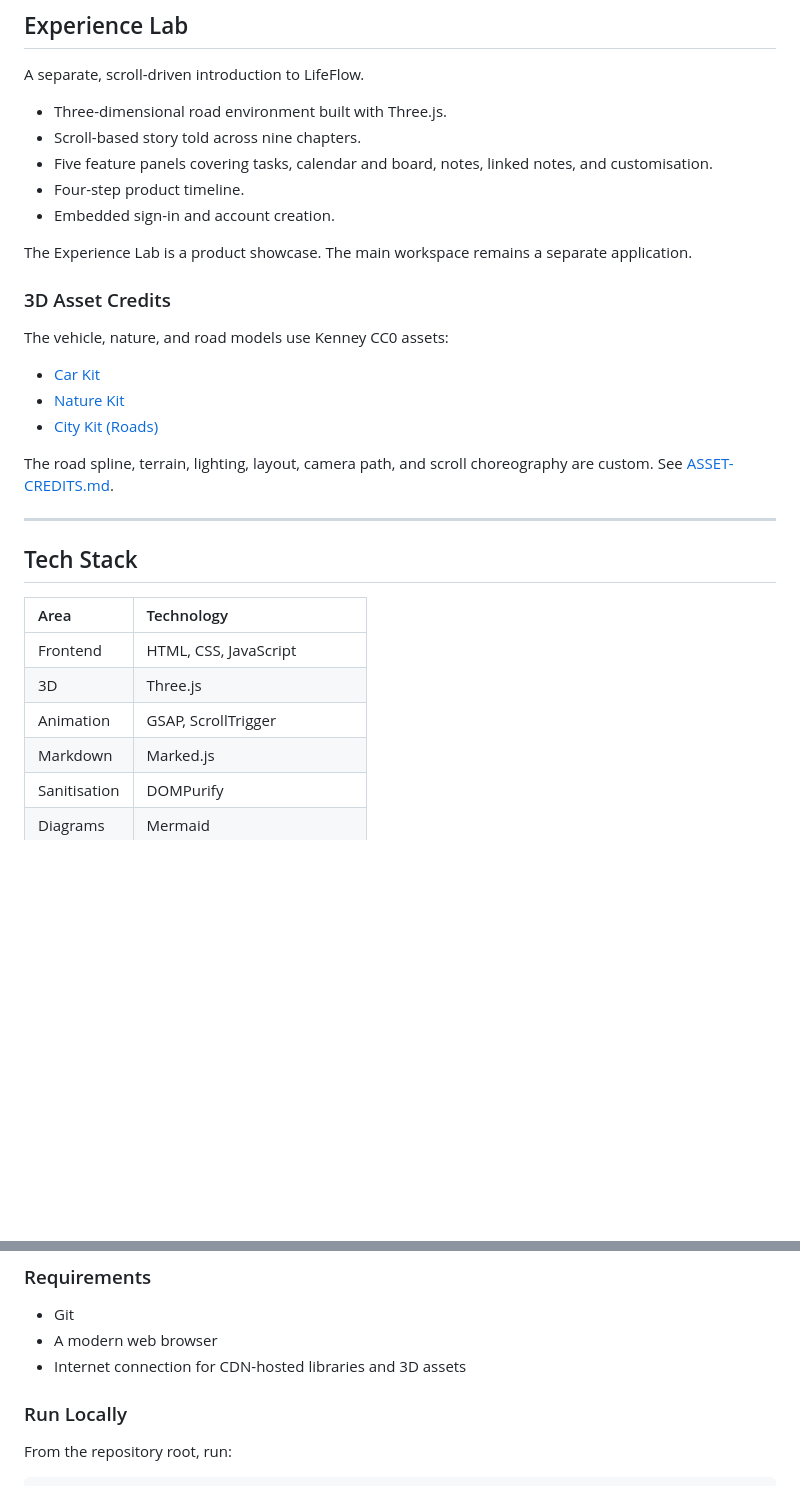
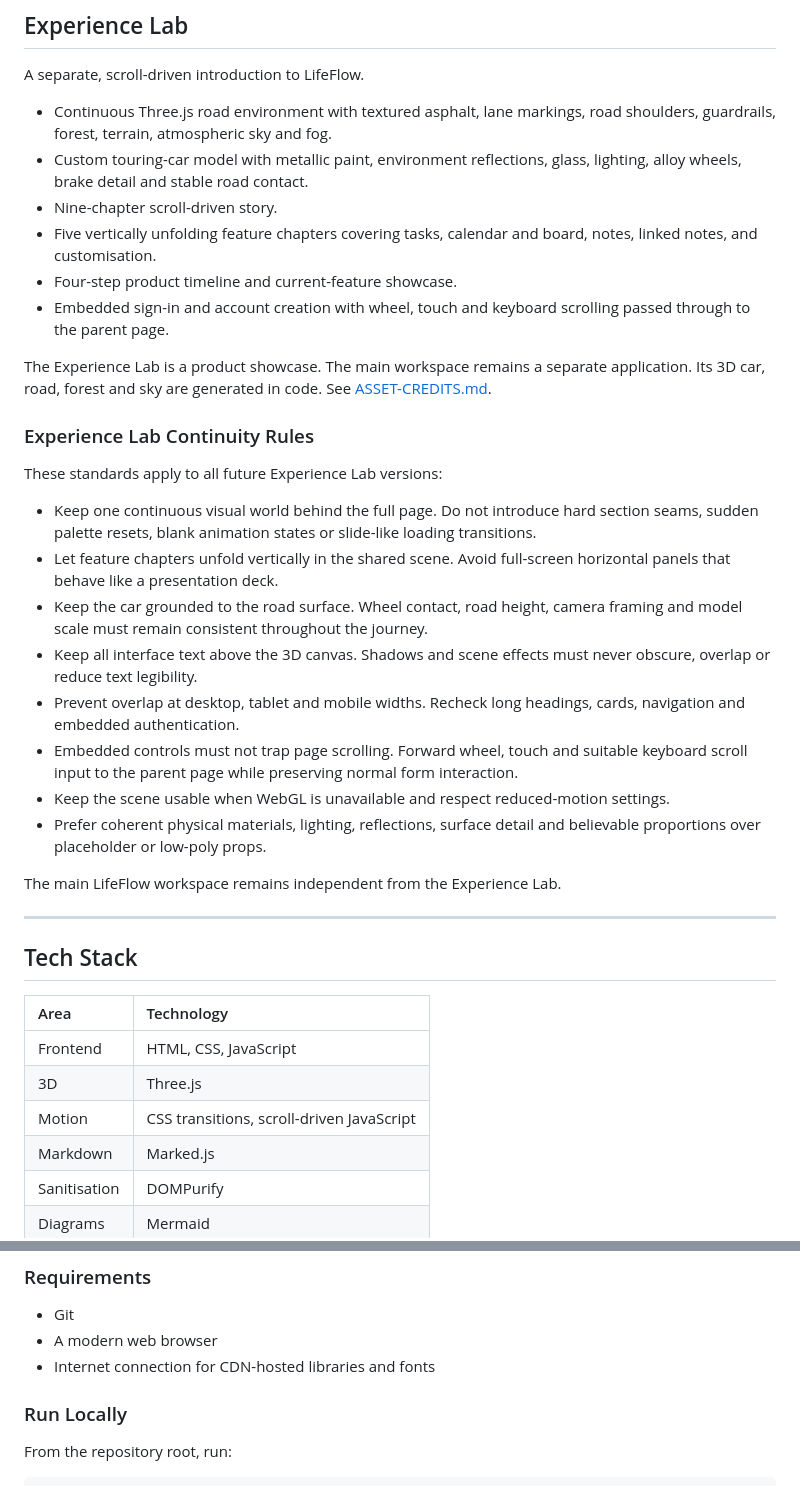
Before and after one commit to BrightShadow0/LifeFlow, a Markdown page: README.md, 2 parts joined by grey strips. GitHub-like rendering; blank space fills up the shorter version.

Commit message:
Document Experience Lab continuity standards for future revisions

```diff
--- a/README.md
+++ b/README.md
@@ -36,23 +36,29 @@ LifeFlow brings tasks, schedules, notes, and personal preferences into one brows
 
 A separate, scroll-driven introduction to LifeFlow.
 
-- Three-dimensional road environment built with Three.js.
-- Scroll-based story told across nine chapters.
-- Five feature panels covering tasks, calendar and board, notes, linked notes, and customisation.
-- Four-step product timeline.
-- Embedded sign-in and account creation.
+- Continuous Three.js road environment with textured asphalt, lane markings, road shoulders, guardrails, forest, terrain, atmospheric sky and fog.
+- Custom touring-car model with metallic paint, environment reflections, glass, lighting, alloy wheels, brake detail and stable road contact.
+- Nine-chapter scroll-driven story.
+- Five vertically unfolding feature chapters covering tasks, calendar and board, notes, linked notes, and customisation.
+- Four-step product timeline and current-feature showcase.
+- Embedded sign-in and account creation with wheel, touch and keyboard scrolling passed through to the parent page.
 
-The Experience Lab is a product showcase. The main workspace remains a separate application.
+The Experience Lab is a product showcase. The main workspace remains a separate application. Its 3D car, road, forest and sky are generated in code. See [ASSET-CREDITS.md](Updated/experience-lab/ASSET-CREDITS.md).
 
-### 3D Asset Credits
+### Experience Lab Continuity Rules
 
-The vehicle, nature, and road models use Kenney CC0 assets:
+These standards apply to all future Experience Lab versions:
 
-- [Car Kit](https://kenney.nl/assets/car-kit)
-- [Nature Kit](https://kenney.nl/assets/nature-kit)
-- [City Kit (Roads)](https://kenney.nl/assets/city-kit-roads)
+- Keep one continuous visual world behind the full page. Do not introduce hard section seams, sudden palette resets, blank animation states or slide-like loading transitions.
+- Let feature chapters unfold vertically in the shared scene. Avoid full-screen horizontal panels that behave like a presentation deck.
+- Keep the car grounded to the road surface. Wheel contact, road height, camera framing and model scale must remain consistent throughout the journey.
+- Keep all interface text above the 3D canvas. Shadows and scene effects must never obscure, overlap or reduce text legibility.
+- Prevent overlap at desktop, tablet and mobile widths. Recheck long headings, cards, navigation and embedded authentication.
+- Embedded controls must not trap page scrolling. Forward wheel, touch and suitable keyboard scroll input to the parent page while preserving normal form interaction.
+- Keep the scene usable when WebGL is unavailable and respect reduced-motion settings.
+- Prefer coherent physical materials, lighting, reflections, surface detail and believable proportions over placeholder or low-poly props.
 
-The road spline, terrain, lighting, layout, camera path, and scroll choreography are custom. See [ASSET-CREDITS.md](Updated/experience-lab/ASSET-CREDITS.md).
+The main LifeFlow workspace remains independent from the Experience Lab.
 
 ---
 
@@ -62,7 +68,7 @@ The road spline, terrain, lighting, layout, camera path, and scroll choreography
 | :--- | :--- |
 | Frontend | HTML, CSS, JavaScript |
 | 3D | Three.js |
-| Animation | GSAP, ScrollTrigger |
+| Motion | CSS transitions, scroll-driven JavaScript |
 | Markdown | Marked.js |
 | Sanitisation | DOMPurify |
 | Diagrams | Mermaid |
@@ -84,7 +90,7 @@ The road spline, terrain, lighting, layout, camera path, and scroll choreography
 
 - Git
 - A modern web browser
-- Internet connection for CDN-hosted libraries and 3D assets
+- Internet connection for CDN-hosted libraries and fonts
 
 ### Run Locally
 
```
